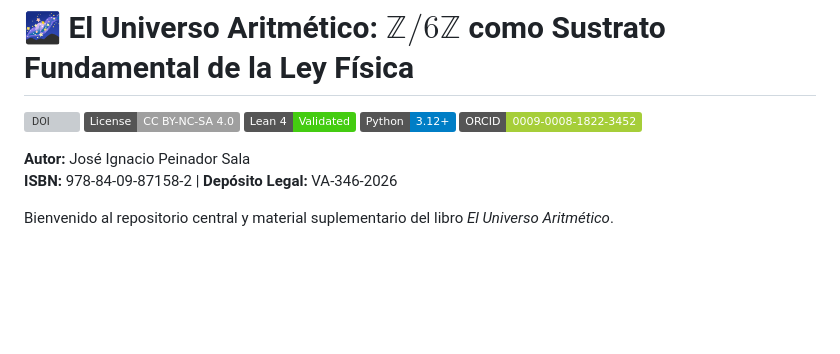
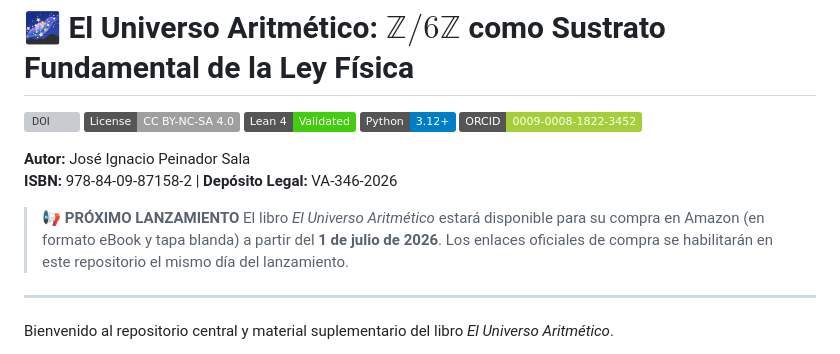
Before and after one commit to NachoPeinador/EL_UNIVERSO_ARITMETICO, a Markdown page: README.md, the part around the change. Rendered like a GitHub page; badges without logos; blank space fills up the shorter version; grey boxes are pictures that could not be loaded.

```diff
--- a/README.md
+++ b/README.md
@@ -8,6 +8,11 @@
 
 **Autor:** José Ignacio Peinador Sala
 **ISBN:** 978-84-09-87158-2 | **Depósito Legal:** VA-346-2026
+
+> **📢 PRÓXIMO LANZAMIENTO**
+> El libro *El Universo Aritmético* estará disponible para su compra en Amazon (en formato eBook y tapa blanda) a partir del **1 de julio de 2026**. Los enlaces oficiales de compra se habilitarán en este repositorio el mismo día del lanzamiento.
+
+---
 
 Bienvenido al repositorio central y material suplementario del libro *El Universo Aritmético*.
 
```
